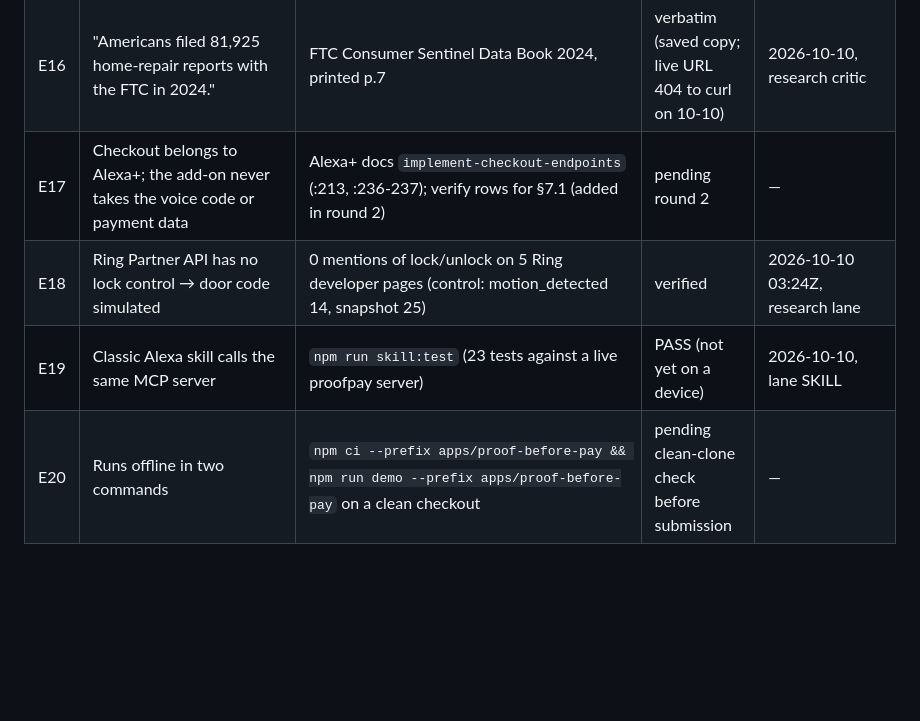
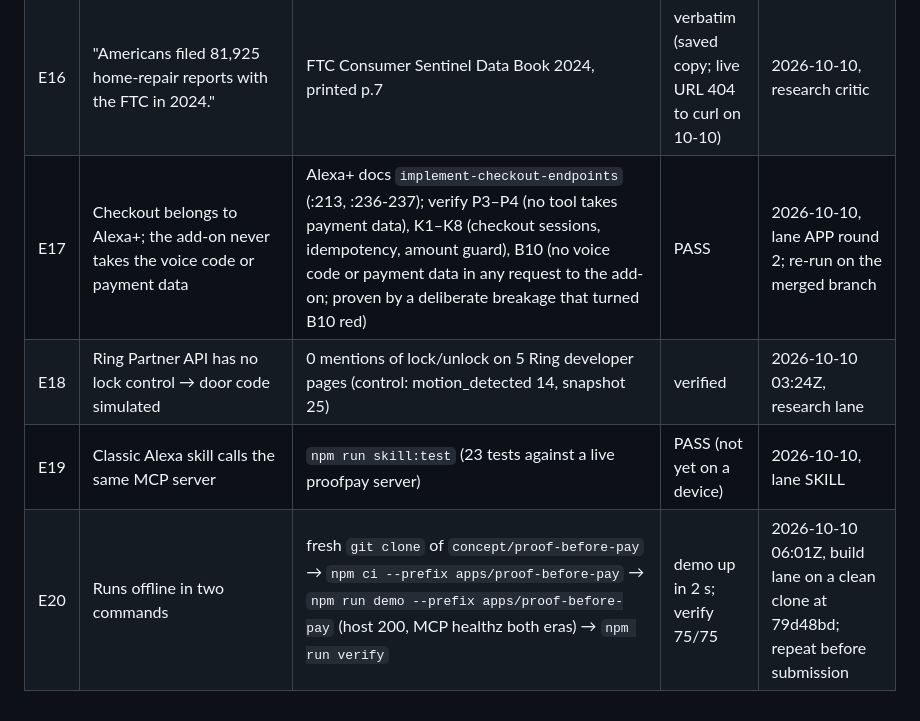
Before and after one commit to retailbox-automation/proof-before-pay, a Markdown page: docs/EVIDENCE.md, the part around the change. Drawn GitHub-style; blank space fills up the shorter version.

Commit message:
Evidence: platform-owned checkout and clean-clone run confirmed

```diff
--- a/docs/EVIDENCE.md
+++ b/docs/EVIDENCE.md
@@ -20,7 +20,7 @@ Rule: a claim goes into the submission only if it has a row here with a command
 | E14 | "Florida received 4,847 unlicensed-activity complaints in one year." | DBPR ULA Report FY 2024-25, PDF p.13 | verbatim | 2026-10-10, research critic (re-opened PDF) |
 | E15 | "Florida paid $4.35 million in 2025 to homeowners harmed by licensed contractors." | DBPR "2025 Accomplishments" page (posted 2026-01-07): $4,352,242 | verbatim | 2026-10-10, research critic |
 | E16 | "Americans filed 81,925 home-repair reports with the FTC in 2024." | FTC Consumer Sentinel Data Book 2024, printed p.7 | verbatim (saved copy; live URL 404 to curl on 10-10) | 2026-10-10, research critic |
-| E17 | Checkout belongs to Alexa+; the add-on never takes the voice code or payment data | Alexa+ docs `implement-checkout-endpoints` (:213, :236-237); verify rows for §7.1 (added in round 2) | pending round 2 | — |
+| E17 | Checkout belongs to Alexa+; the add-on never takes the voice code or payment data | Alexa+ docs `implement-checkout-endpoints` (:213, :236-237); verify P3–P4 (no tool takes payment data), K1–K8 (checkout sessions, idempotency, amount guard), B10 (no voice code or payment data in any request to the add-on; proven by a deliberate breakage that turned B10 red) | PASS | 2026-10-10, lane APP round 2; re-run on the merged branch |
 | E18 | Ring Partner API has no lock control → door code simulated | 0 mentions of lock/unlock on 5 Ring developer pages (control: motion_detected 14, snapshot 25) | verified | 2026-10-10 03:24Z, research lane |
 | E19 | Classic Alexa skill calls the same MCP server | `npm run skill:test` (23 tests against a live proofpay server) | PASS (not yet on a device) | 2026-10-10, lane SKILL |
-| E20 | Runs offline in two commands | `npm ci --prefix apps/proof-before-pay && npm run demo --prefix apps/proof-before-pay` on a clean checkout | pending clean-clone check before submission | — |
+| E20 | Runs offline in two commands | fresh `git clone` of `concept/proof-before-pay` → `npm ci --prefix apps/proof-before-pay` → `npm run demo --prefix apps/proof-before-pay` (host 200, MCP healthz both eras) → `npm run verify` | demo up in 2 s; verify 75/75 | 2026-10-10 06:01Z, build lane on a clean clone at 79d48bd; repeat before submission |
```
